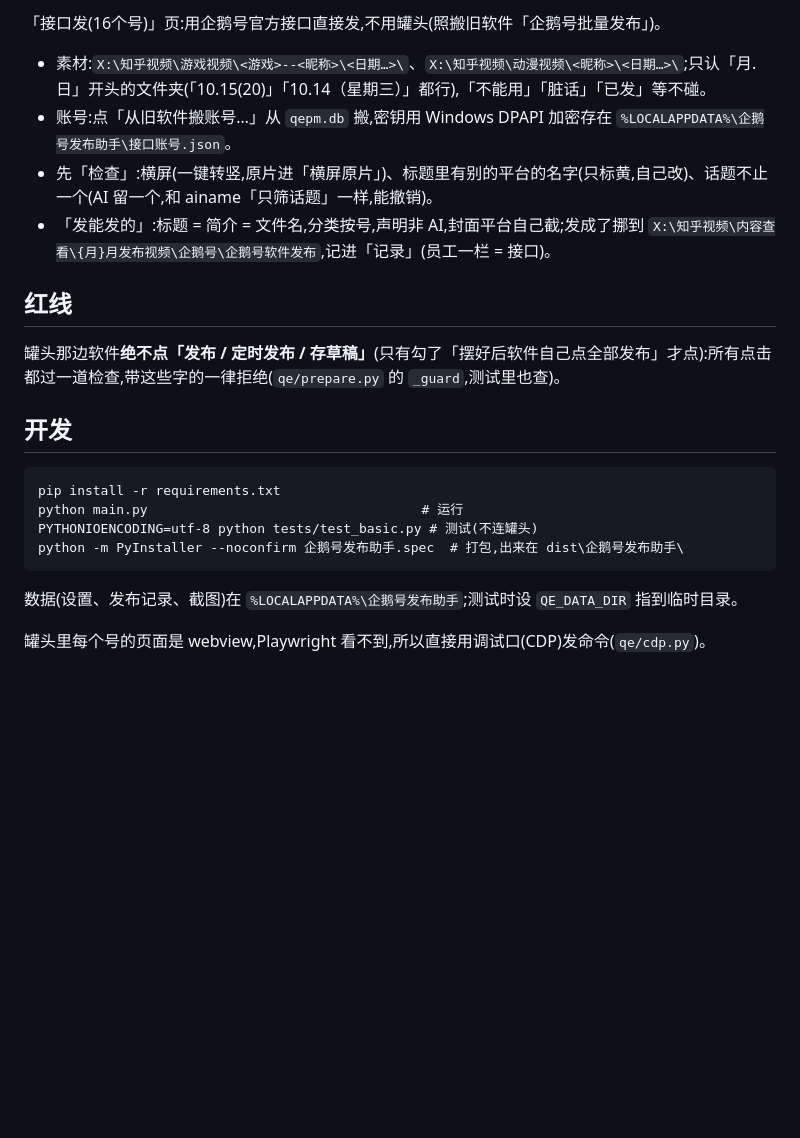
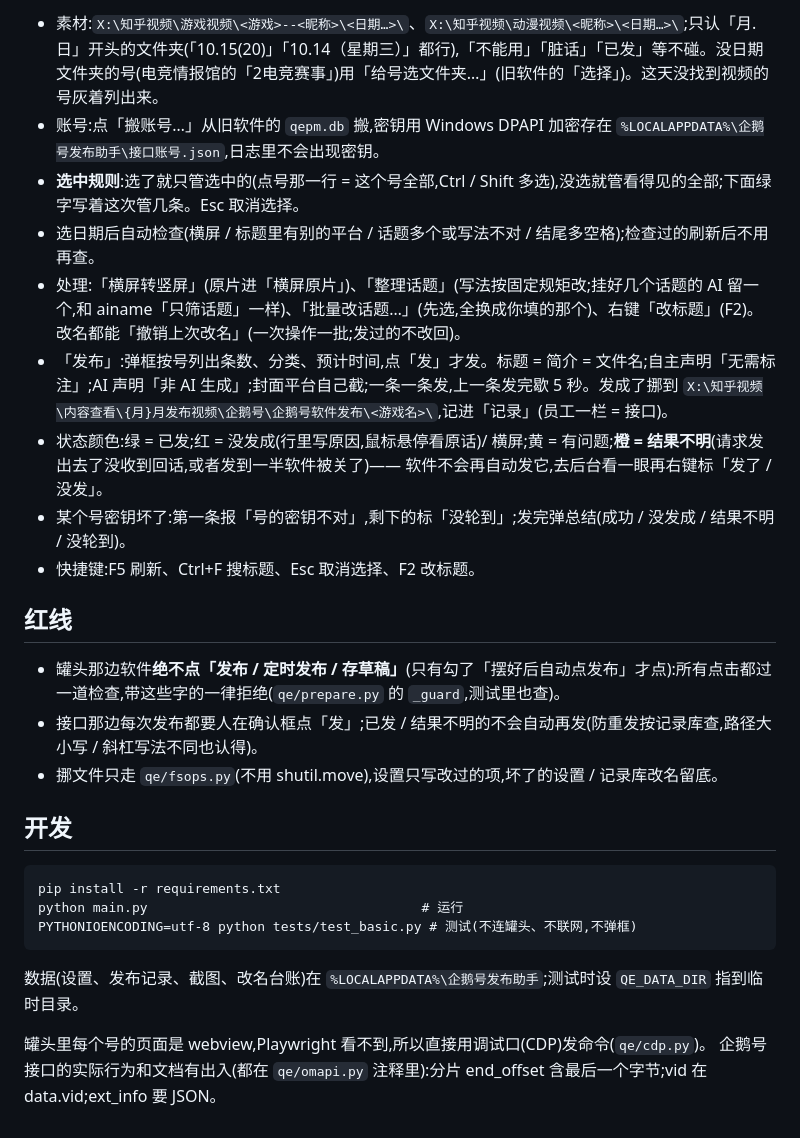
Before and after one commit to Sakeroux168/qq-video, a Markdown page: README.md, the part around one of its changes. Drawn GitHub-style; blank space fills up the shorter version.

````diff
--- a/README.md
+++ b/README.md
@@ -50,24 +54,29 @@ X:\知乎视频\小学生教育\<日期,如 10.15>\<号的缩写>\<员工>\
 
-「接口发(16个号)」页:用企鹅号官方接口直接发,不用罐头(照搬旧软件「企鹅号批量发布」)。
-
-- 素材:`X:\知乎视频\游戏视频\<游戏>--<昵称>\<日期…>\`、`X:\知乎视频\动漫视频\<昵称>\<日期…>\`;只认「月.日」开头的文件夹(「10.15(20)」「10.14（星期三）」都行),「不能用」「脏话」「已发」等不碰。
-- 账号:点「从旧软件搬账号…」从 `qepm.db` 搬,密钥用 Windows DPAPI 加密存在 `%LOCALAPPDATA%\企鹅号发布助手\接口账号.json`。
-- 先「检查」:横屏(一键转竖,原片进「横屏原片」)、标题里有别的平台的名字(只标黄,自己改)、话题不止一个(AI 留一个,和 ainame「只筛话题」一样,能撤销)。
-- 「发能发的」:标题 = 简介 = 文件名,分类按号,声明非 AI,封面平台自己截;发成了挪到 `X:\知乎视频\内容查看\{月}月发布视频\企鹅号\企鹅号软件发布`,记进「记录」(员工一栏 = 接口)。
+- 素材:`X:\知乎视频\游戏视频\<游戏>--<昵称>\<日期…>\`、`X:\知乎视频\动漫视频\<昵称>\<日期…>\`;只认「月.日」开头的文件夹(「10.15(20)」「10.14（星期三）」都行),「不能用」「脏话」「已发」等不碰。没日期文件夹的号(电竞情报馆的「2电竞赛事」)用「给号选文件夹…」(旧软件的「选择」)。这天没找到视频的号灰着列出来。
+- 账号:点「搬账号…」从旧软件的 `qepm.db` 搬,密钥用 Windows DPAPI 加密存在 `%LOCALAPPDATA%\企鹅号发布助手\接口账号.json`,日志里不会出现密钥。
+- **选中规则**:选了就只管选中的(点号那一行 = 这个号全部,Ctrl / Shift 多选),没选就管看得见的全部;下面绿字写着这次管几条。Esc 取消选择。
+- 选日期后自动检查(横屏 / 标题里有别的平台 / 话题多个或写法不对 / 结尾多空格);检查过的刷新后不用再查。
+- 处理:「横屏转竖屏」(原片进「横屏原片」)、「整理话题」(写法按固定规矩改;挂好几个话题的 AI 留一个,和 ainame「只筛话题」一样)、「批量改话题…」(先选,全换成你填的那个)、右键「改标题」(F2)。改名都能「撤销上次改名」(一次操作一批;发过的不改回)。
+- 「发布」:弹框按号列出条数、分类、预计时间,点「发」才发。标题 = 简介 = 文件名;自主声明「无需标注」;AI 声明「非 AI 生成」;封面平台自己截;一条一条发,上一条发完歇 5 秒。发成了挪到 `X:\知乎视频\内容查看\{月}月发布视频\企鹅号\企鹅号软件发布\<游戏名>\`,记进「记录」(员工一栏 = 接口)。
+- 状态颜色:绿 = 已发;红 = 没发成(行里写原因,鼠标悬停看原话)/ 横屏;黄 = 有问题;**橙 = 结果不明**(请求发出去了没收到回话,或者发到一半软件被关了)—— 软件不会再自动发它,去后台看一眼再右键标「发了 / 没发」。
+- 某个号密钥坏了:第一条报「号的密钥不对」,剩下的标「没轮到」;发完弹总结(成功 / 没发成 / 结果不明 / 没轮到)。
+- 快捷键:F5 刷新、Ctrl+F 搜标题、Esc 取消选择、F2 改标题。
 
 ## 红线
 
-罐头那边软件**绝不点「发布 / 定时发布 / 存草稿」**(只有勾了「摆好后软件自己点全部发布」才点):所有点击都过一道检查,带这些字的一律拒绝(`qe/prepare.py` 的 `_guard`,测试里也查)。
+- 罐头那边软件**绝不点「发布 / 定时发布 / 存草稿」**(只有勾了「摆好后自动点发布」才点):所有点击都过一道检查,带这些字的一律拒绝(`qe/prepare.py` 的 `_guard`,测试里也查)。
+- 接口那边每次发布都要人在确认框点「发」;已发 / 结果不明的不会自动再发(防重发按记录库查,路径大小写 / 斜杠写法不同也认得)。
+- 挪文件只走 `qe/fsops.py`(不用 shutil.move),设置只写改过的项,坏了的设置 / 记录库改名留底。
 
 ## 开发
 
 ```
 pip install -r requirements.txt
 python main.py                                   # 运行
-PYTHONIOENCODING=utf-8 python tests/test_basic.py # 测试(不连罐头)
-python -m PyInstaller --noconfirm 企鹅号发布助手.spec  # 打包,出来在 dist\企鹅号发布助手\
+PYTHONIOENCODING=utf-8 python tests/test_basic.py # 测试(不连罐头、不联网,不弹框)
 ```
 
-数据(设置、发布记录、截图)在 `%LOCALAPPDATA%\企鹅号发布助手`;测试时设 `QE_DATA_DIR` 指到临时目录。
+数据(设置、发布记录、截图、改名台账)在 `%LOCALAPPDATA%\企鹅号发布助手`;测试时设 `QE_DATA_DIR` 指到临时目录。
 
 罐头里每个号的页面是 webview,Playwright 看不到,所以直接用调试口(CDP)发命令(`qe/cdp.py`)。
+企鹅号接口的实际行为和文档有出入(都在 `qe/omapi.py` 注释里):分片 end_offset 含最后一个字节;vid 在 data.vid;ext_info 要 JSON。
````
Also changed, not shown: other parts of README.md (+18 -14 lines).
